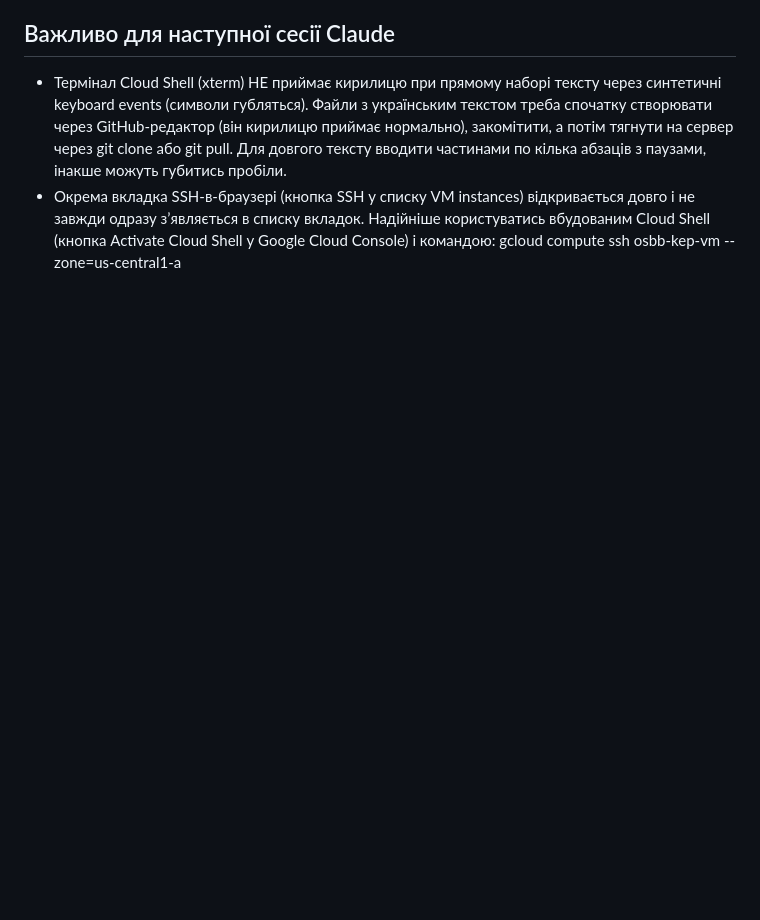
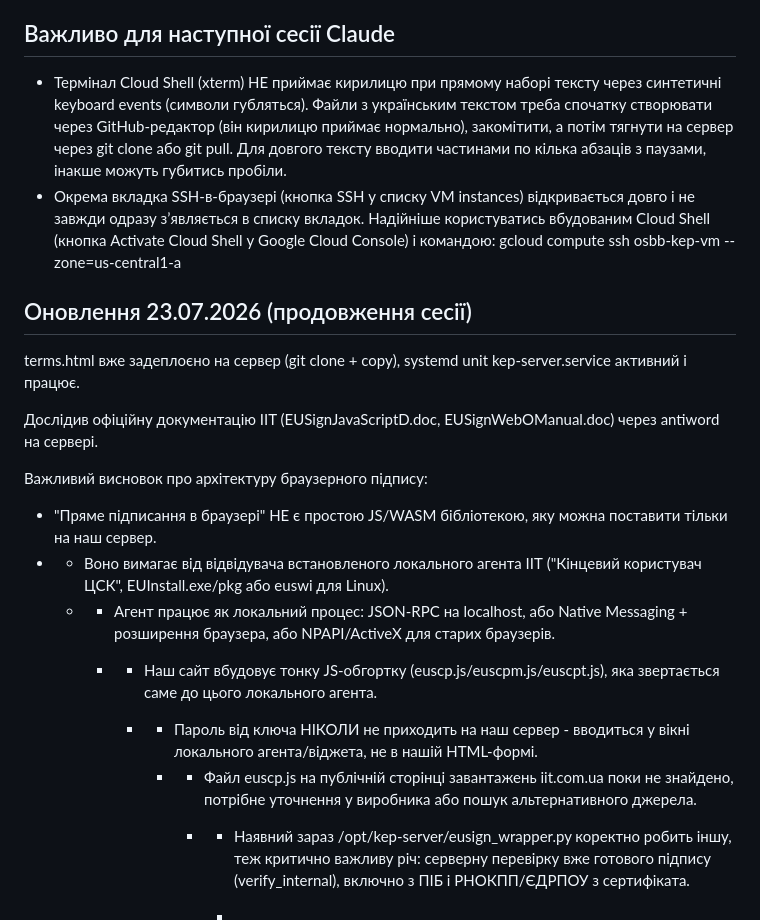
Before and after one commit to Silverlawyer/osbb-signature-validator, a Markdown page: PROGRESS.md, the part around the change. Drawn GitHub-style; blank space fills up the shorter version.

```diff
--- a/PROGRESS.md
+++ b/PROGRESS.md
@@ -35,3 +35,23 @@
 
 - Термінал Cloud Shell (xterm) НЕ приймає кирилицю при прямому наборі тексту через синтетичні keyboard events (символи губляться). Файли з українським текстом треба спочатку створювати через GitHub-редактор (він кирилицю приймає нормально), закомітити, а потім тягнути на сервер через git clone або git pull. Для довгого тексту вводити частинами по кілька абзаців з паузами, інакше можуть губитись пробіли.
 - Окрема вкладка SSH-в-браузері (кнопка SSH у списку VM instances) відкривається довго і не завжди одразу зʼявляється в списку вкладок. Надійніше користуватись вбудованим Cloud Shell (кнопка Activate Cloud Shell у Google Cloud Console) і командою: gcloud compute ssh osbb-kep-vm --zone=us-central1-a
+
+
+## Оновлення 23.07.2026 (продовження сесії)
+
+terms.html вже задеплоєно на сервер (git clone + copy), systemd unit kep-server.service активний і працює.
+
+Дослідив офіційну документацію IIT (EUSignJavaScriptD.doc, EUSignWebOManual.doc) через antiword на сервері.
+
+Важливий висновок про архітектуру браузерного підпису:
+
+- "Пряме підписання в браузері" НЕ є простою JS/WASM бібліотекою, яку можна поставити тільки на наш сервер.
+- - Воно вимагає від відвідувача встановленого локального агента ІІТ ("Кінцевий користувач ЦСК", EUInstall.exe/pkg або euswi для Linux).
+  - - Агент працює як локальний процес: JSON-RPC на localhost, або Native Messaging + розширення браузера, або NPAPI/ActiveX для старих браузерів.
+    - - Наш сайт вбудовує тонку JS-обгортку (euscp.js/euscpm.js/euscpt.js), яка звертається саме до цього локального агента.
+
+      - - Пароль від ключа НІКОЛИ не приходить на наш сервер - вводиться у вікні локального агента/віджета, не в нашій HTML-формі.
+        - - Файл euscp.js на публічній сторінці завантажень iit.com.ua поки не знайдено, потрібне уточнення у виробника або пошук альтернативного джерела.
+          - - Наявний зараз /opt/kep-server/eusign_wrapper.py коректно робить іншу, теж критично важливу річ: серверну перевірку вже готового підпису (verify_internal), включно з ПІБ і РНОКПП/ЄДРПОУ з сертифіката.
+
+            -
```
